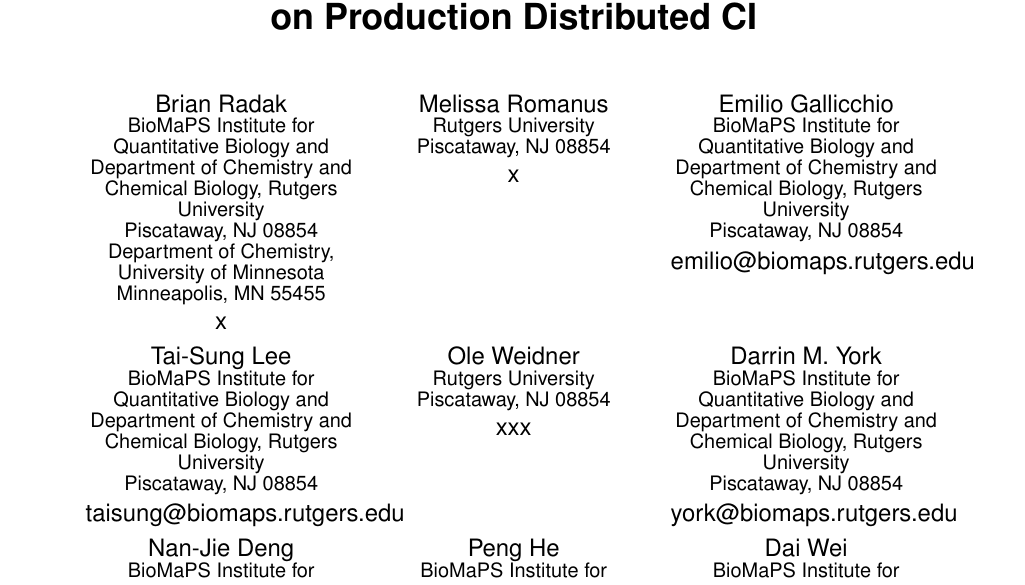
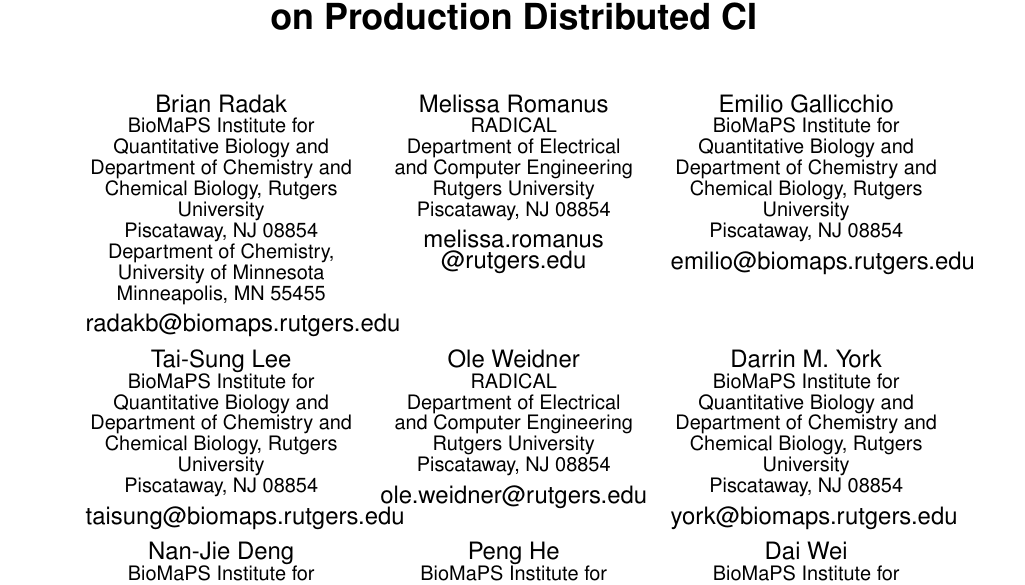
Before and after one commit to saga-project/asyncre-bigjob, a LaTeX paper (papers/2013-cdi-xsede.tex): part of page 1 of 8, cut so that both start at the same text. Compiled offline with pdfLaTeX.

Commit message:
Fixing authors, adding emails

```diff
--- a/papers/2013-cdi-xsede.tex
+++ b/papers/2013-cdi-xsede.tex
@@ -55,12 +55,14 @@
        \affaddr{Piscataway, NJ 08854}\\
        \affaddr{Department of Chemistry, University of Minnesota}\\
        \affaddr{Minneapolis, MN 55455}\\
-      \email{x}
+      \email{radakb@biomaps.rutgers.edu}
 \alignauthor
 Melissa Romanus\\
+      \affaddr{RADICAL}\\
+       \affaddr{Department of Electrical \\ and Computer Engineering}\\
        \affaddr{Rutgers University}\\
        \affaddr{Piscataway, NJ 08854}\\
-      \email{x}
+      \email{melissa.romanus\\@rutgers.edu}
 \alignauthor
 Emilio Gallicchio\\
        \affaddr{BioMaPS Institute for Quantitative Biology and Department of Chemistry and Chemical Biology, Rutgers University}\\
@@ -76,9 +78,11 @@
       \email{taisung@biomaps.rutgers.edu}
 \alignauthor
 Ole Weidner \\
+      \affaddr{RADICAL}\\
+       \affaddr{Department of Electrical \\ and Computer Engineering}\\
        \affaddr{Rutgers University}\\
        \affaddr{Piscataway, NJ 08854}\\
-      \email{xxx}
+      \email{ole.weidner@rutgers.edu}
 \alignauthor
 Darrin M. York \\
        \affaddr{BioMaPS Institute for Quantitative Biology and Department of
@@ -113,9 +117,11 @@
        \email{ronlevy@lutece.rutgers.edu}
 \alignauthor
 Shantenu Jha \\
+      \affaddr{RADICAL}\\
+       \affaddr{Department of Electrical \\ and Computer Engineering}\\
        \affaddr{Rutgers University}\\
        \affaddr{Piscataway, NJ 08854}\\
-       \email{xxx}
+       \email{shantenu.jha@rutgers.edu}
 }
 
 \maketitle
```
